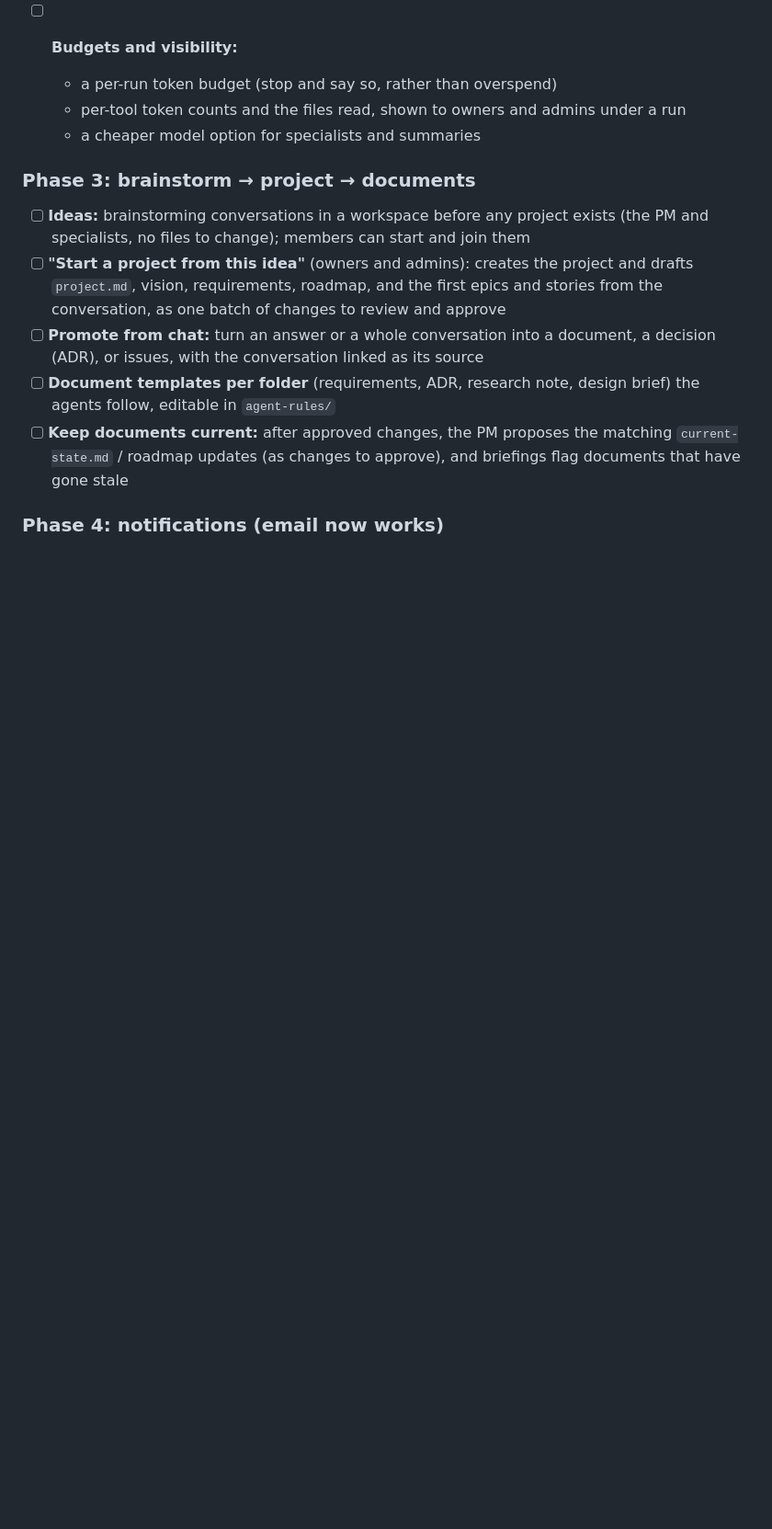
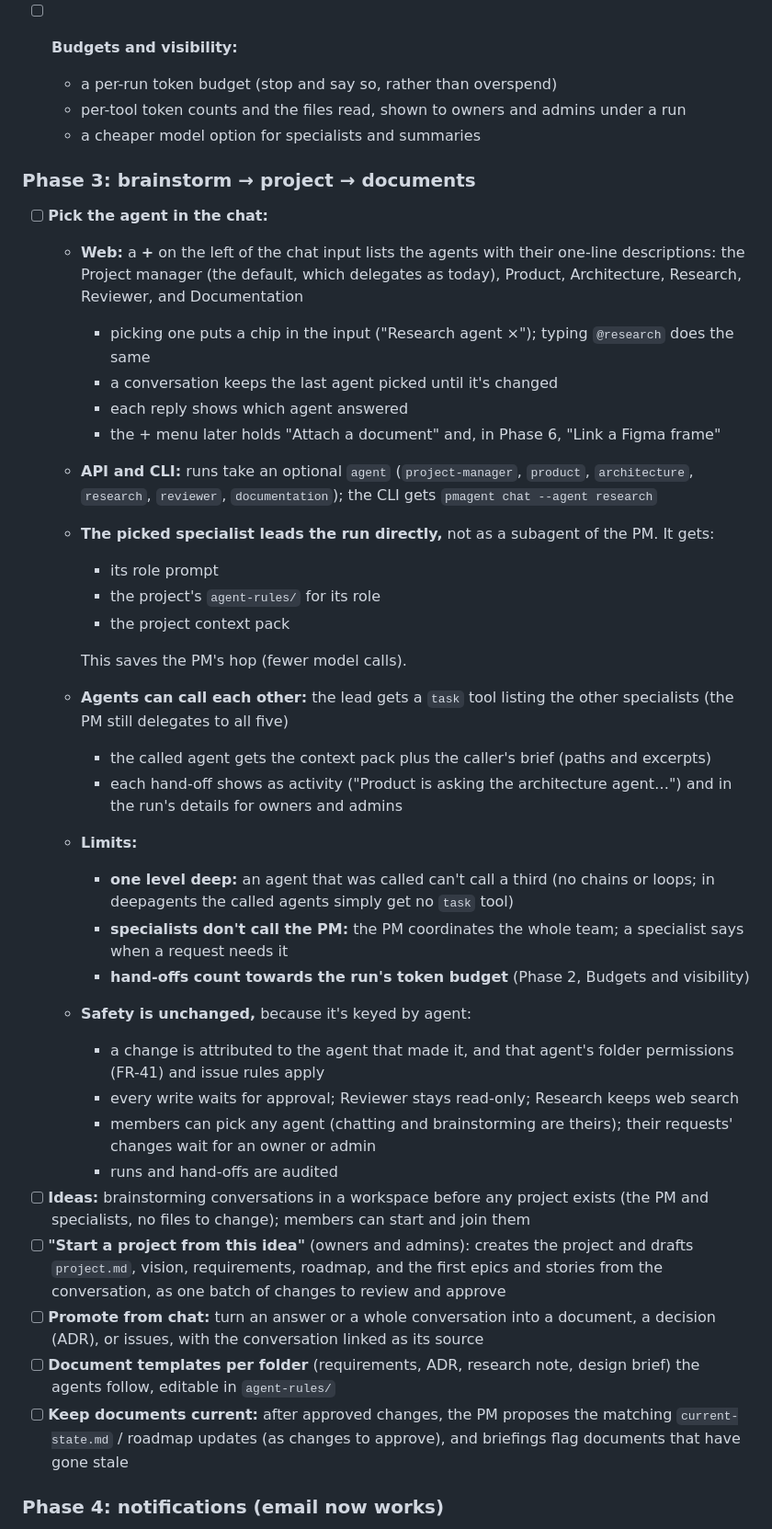
Before and after one commit to adeyemiadekunle/dotrix, a Markdown page: CLAUDE.md, the part around the change. Shown at 92% size. GitHub-like rendering; blank space fills up the shorter version.

Commit message:
Plan: pick the agent in the chat, agents calling each other one level deep
Co-Authored-By: Claude Opus 5.5 <noreply@anthropic.com>

```diff
--- a/CLAUDE.md
+++ b/CLAUDE.md
@@ -240,6 +240,31 @@ Today every run starts cold: the PM gets its instructions and agent rules, then
   - a cheaper model option for specialists and summaries
 
 ### Phase 3: brainstorm → project → documents
+- [ ] **Pick the agent in the chat:**
+  - **Web:** a **+** on the left of the chat input lists the agents with their one-line descriptions: the Project manager (the default, which delegates as today), Product, Architecture, Research, Reviewer, and Documentation
+    - picking one puts a chip in the input ("Research agent ×"); typing `@research` does the same
+    - a conversation keeps the last agent picked until it's changed
+    - each reply shows which agent answered
+    - the + menu later holds "Attach a document" and, in Phase 6, "Link a Figma frame"
+  - **API and CLI:** runs take an optional `agent` (`project-manager`, `product`, `architecture`, `research`, `reviewer`, `documentation`); the CLI gets `pmagent chat --agent research`
+  - **The picked specialist leads the run directly,** not as a subagent of the PM. It gets:
+    - its role prompt
+    - the project's `agent-rules/` for its role
+    - the project context pack
+
+    This saves the PM's hop (fewer model calls).
+  - **Agents can call each other:** the lead gets a `task` tool listing the other specialists (the PM still delegates to all five)
+    - the called agent gets the context pack plus the caller's brief (paths and excerpts)
+    - each hand-off shows as activity ("Product is asking the architecture agent…") and in the run's details for owners and admins
+  - **Limits:**
+    - **one level deep:** an agent that was called can't call a third (no chains or loops; in deepagents the called agents simply get no `task` tool)
+    - **specialists don't call the PM:** the PM coordinates the whole team; a specialist says when a request needs it
+    - **hand-offs count towards the run's token budget** (Phase 2, Budgets and visibility)
+  - **Safety is unchanged,** because it's keyed by agent:
+    - a change is attributed to the agent that made it, and that agent's folder permissions (FR-41) and issue rules apply
+    - every write waits for approval; Reviewer stays read-only; Research keeps web search
+    - members can pick any agent (chatting and brainstorming are theirs); their requests' changes wait for an owner or admin
+    - runs and hand-offs are audited
 - [ ] **Ideas:** brainstorming conversations in a workspace before any project exists (the PM and specialists, no files to change); members can start and join them
 - [ ] **"Start a project from this idea"** (owners and admins): creates the project and drafts `project.md`, vision, requirements, roadmap, and the first epics and stories from the conversation, as one batch of changes to review and approve
 - [ ] **Promote from chat:** turn an answer or a whole conversation into a document, a decision (ADR), or issues, with the conversation linked as its source
```
